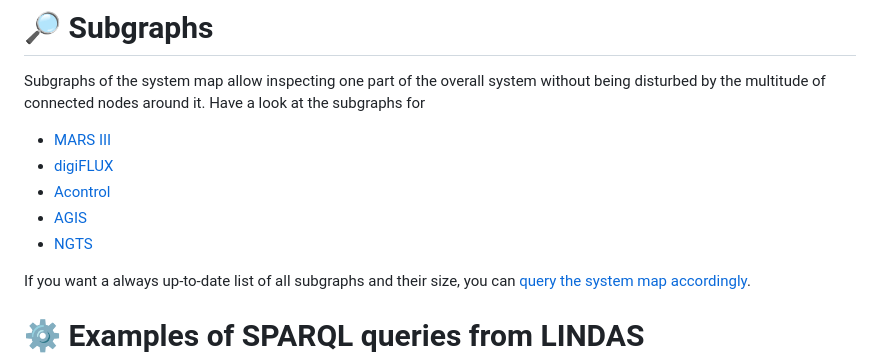
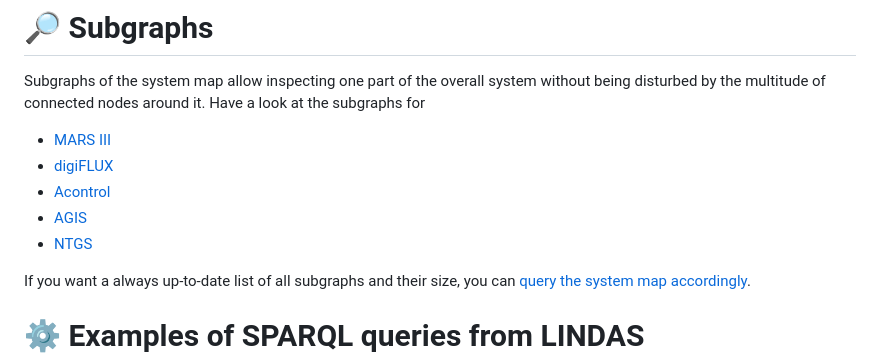
Before and after one commit to blw-ofag-ufag/system-map, a Markdown page: README.md, the part around the change. Drawn GitHub-style.

Commit message:
Rename NGTS to NTGS in README

```diff
--- a/README.md
+++ b/README.md
@@ -35,7 +35,7 @@ Subgraphs of the system map allow inspecting one part of the overall system with
 - [digiFLUX](https://blw-ofag-ufag.github.io/system-map/index.html?lang=en&subgraph=Si8UnIQkj02jgbLEb)
 - [Acontrol](https://blw-ofag-ufag.github.io/system-map/index.html?lang=en&subgraph=Sa9PcqsvnAMuiYCjx)
 - [AGIS](https://blw-ofag-ufag.github.io/system-map/index.html?lang=en&subgraph=SAAAX37V802JgbLEb)
-- [NGTS](https://blw-ofag-ufag.github.io/system-map/index.html?lang=en&subgraph=SH7U7SUsgqWmNqXA5)
+- [NTGS](https://blw-ofag-ufag.github.io/system-map/index.html?lang=en&subgraph=SH7U7SUsgqWmNqXA5)
 
 If you want a always up-to-date list of all subgraphs and their size, you can [query the system map accordingly](https://s.zazuko.com/221bFQW).
 
```
